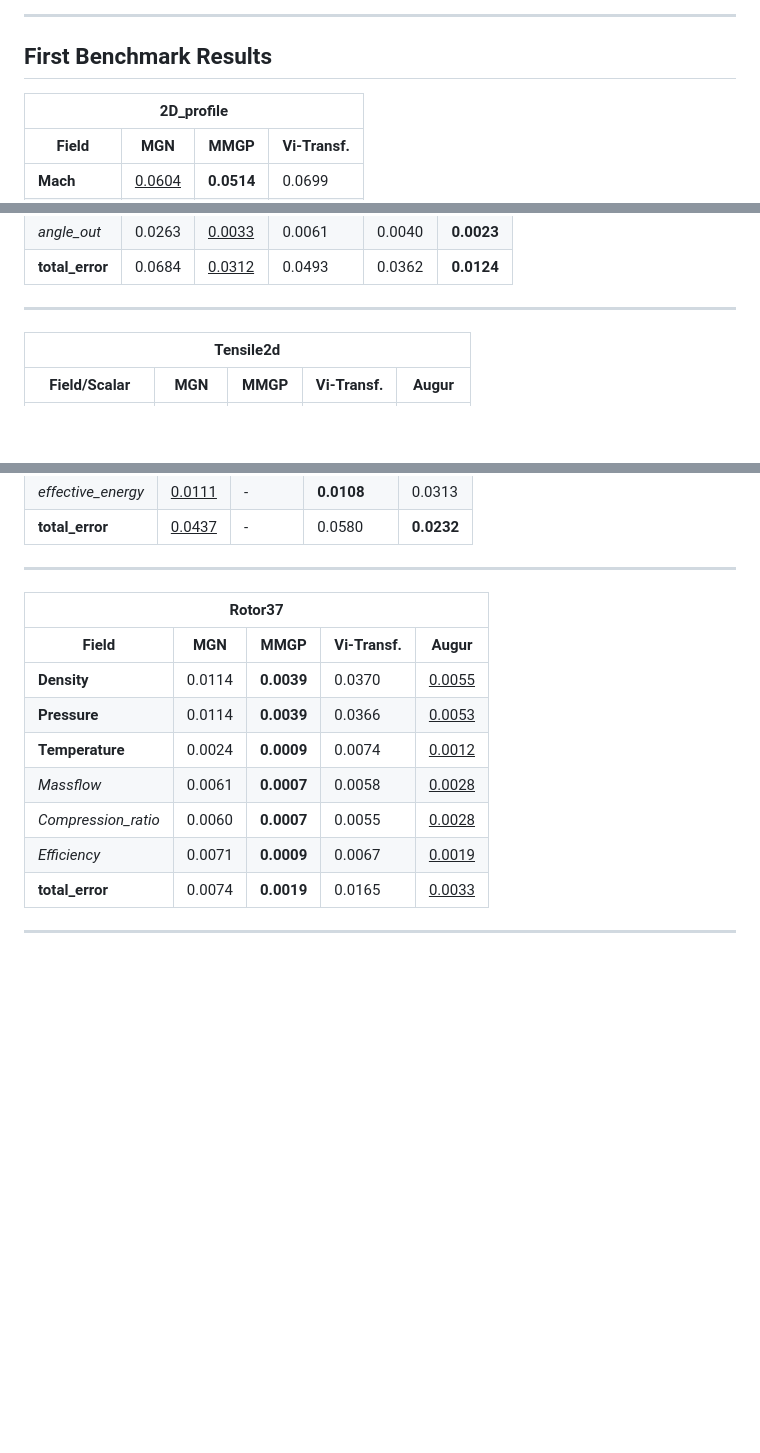
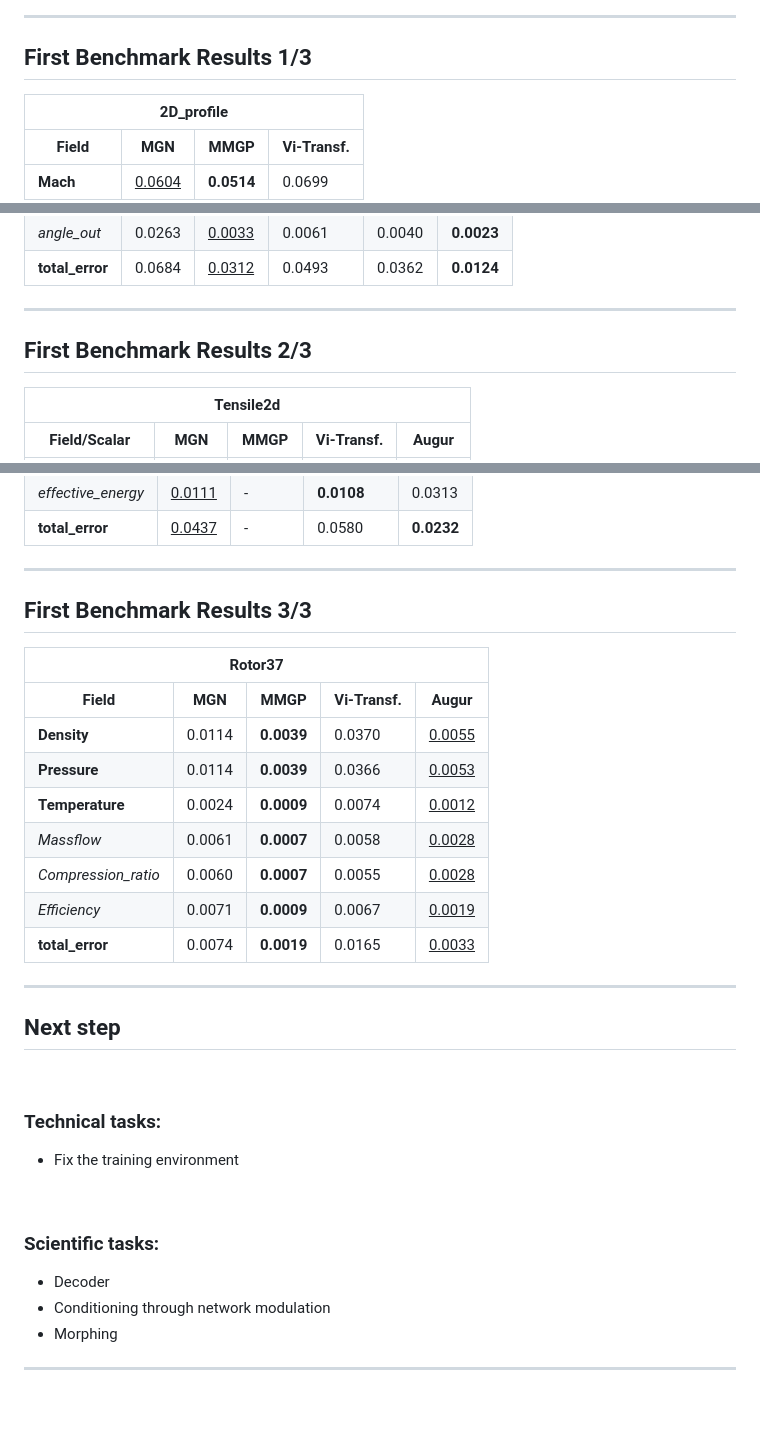
Before and after one commit to DaGrapix/master_thesis.github.io, a Markdown page: presentation - 23 mai.md, 3 parts joined by grey strips. Rendered like a GitHub page; blank space fills up the shorter version.

```diff
--- a/presentation - 23 mai.md
+++ b/presentation - 23 mai.md
@@ -99,7 +99,7 @@ $$
 
 
 
-## First Benchmark Results
+## First Benchmark Results 1/3
 
 <div style="display: flex; gap: 40px; flex-wrap: wrap; align-items: flex-start;">
 
@@ -162,6 +162,7 @@ $$
 
 ---
 
+## First Benchmark Results 2/3
 
 
 <div style="display: flex; gap: 40px; flex-wrap: wrap; align-items: flex-start;">
@@ -227,6 +228,9 @@ $$
 
 ---
 
+## First Benchmark Results 3/3
+
+
 <div style="display: flex; gap: 40px; flex-wrap: wrap; align-items: flex-start;">
   <table border="1">
     <thead>
@@ -253,7 +257,22 @@ $$
   </table>
 </div>
 
+---
 
+## Next step
+
+<br></br>
+
+### Technical tasks:
+* Fix the training environment
+
+
+<br></br>
+
+### Scientific tasks:
+* Decoder
+* Conditioning through network modulation
+* Morphing
 
 ---
 
```
